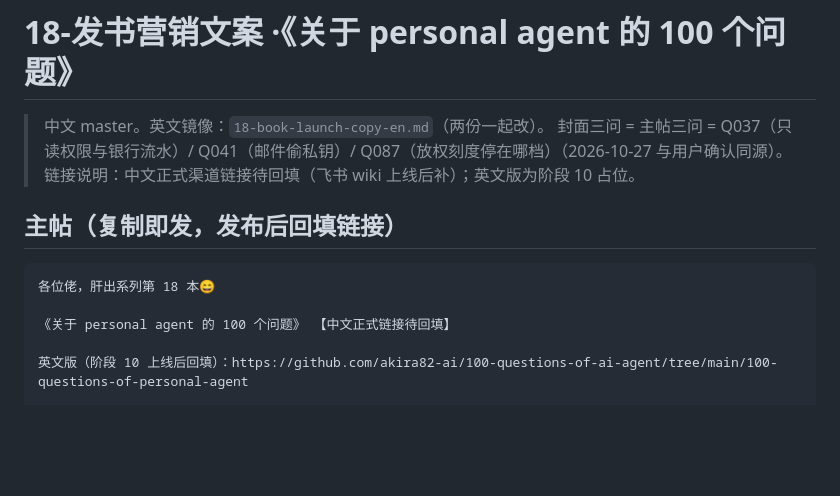
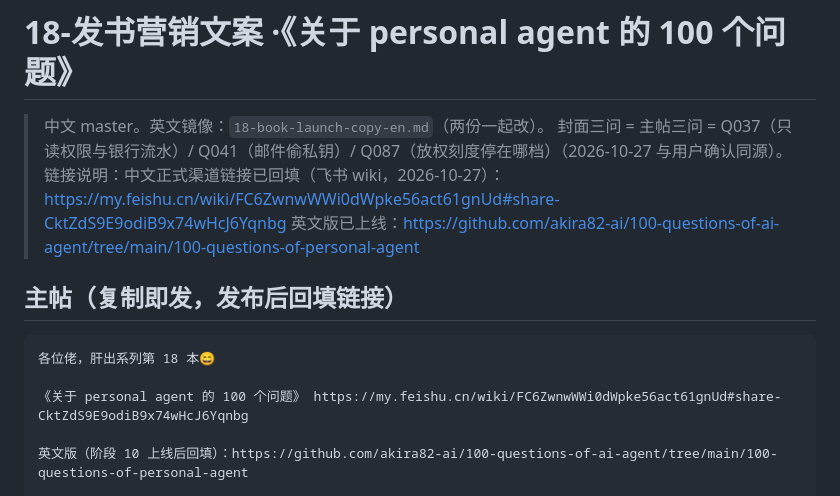
Before and after one commit to akira82-ai/100-questions-of-ai-agent, a Markdown page: 18-发书营销文案.md, the part around the change. Drawn GitHub-style; blank space fills up the shorter version.

Commit message:
📝 docs(personal-agent): backfill official launch links

````diff
--- a/18-发书营销文案.md
+++ b/18-发书营销文案.md
@@ -2,14 +2,15 @@
 
 > 中文 master。英文镜像：`18-book-launch-copy-en.md`（两份一起改）。
 > 封面三问 = 主帖三问 = Q037（只读权限与银行流水）/ Q041（邮件偷私钥）/ Q087（放权刻度停在哪档）（2026-10-27 与用户确认同源）。
-> 链接说明：中文正式渠道链接待回填（飞书 wiki 上线后补）；英文版为阶段 10 占位。
+> 链接说明：中文正式渠道链接已回填（飞书 wiki，2026-10-27）：https://my.feishu.cn/wiki/FC6ZwnwWWi0dWpke56act61gnUd#share-CktZdS9E9odiB9x74wHcJ6Yqnbg
+> 英文版已上线：https://github.com/akira82-ai/100-questions-of-ai-agent/tree/main/100-questions-of-personal-agent
 
 ## 主帖（复制即发，发布后回填链接）
 
 ```
 各位佬，肝出系列第 18 本😄
 
-《关于 personal agent 的 100 个问题》 【中文正式链接待回填】
+《关于 personal agent 的 100 个问题》 https://my.feishu.cn/wiki/FC6ZwnwWWi0dWpke56act61gnUd#share-CktZdS9E9odiB9x74wHcJ6Yqnbg
 
 英文版（阶段 10 上线后回填）：https://github.com/akira82-ai/100-questions-of-ai-agent/tree/main/100-questions-of-personal-agent
 
````
Also changed, not shown: 18-book-launch-copy-en.md (+3 -2 lines).
